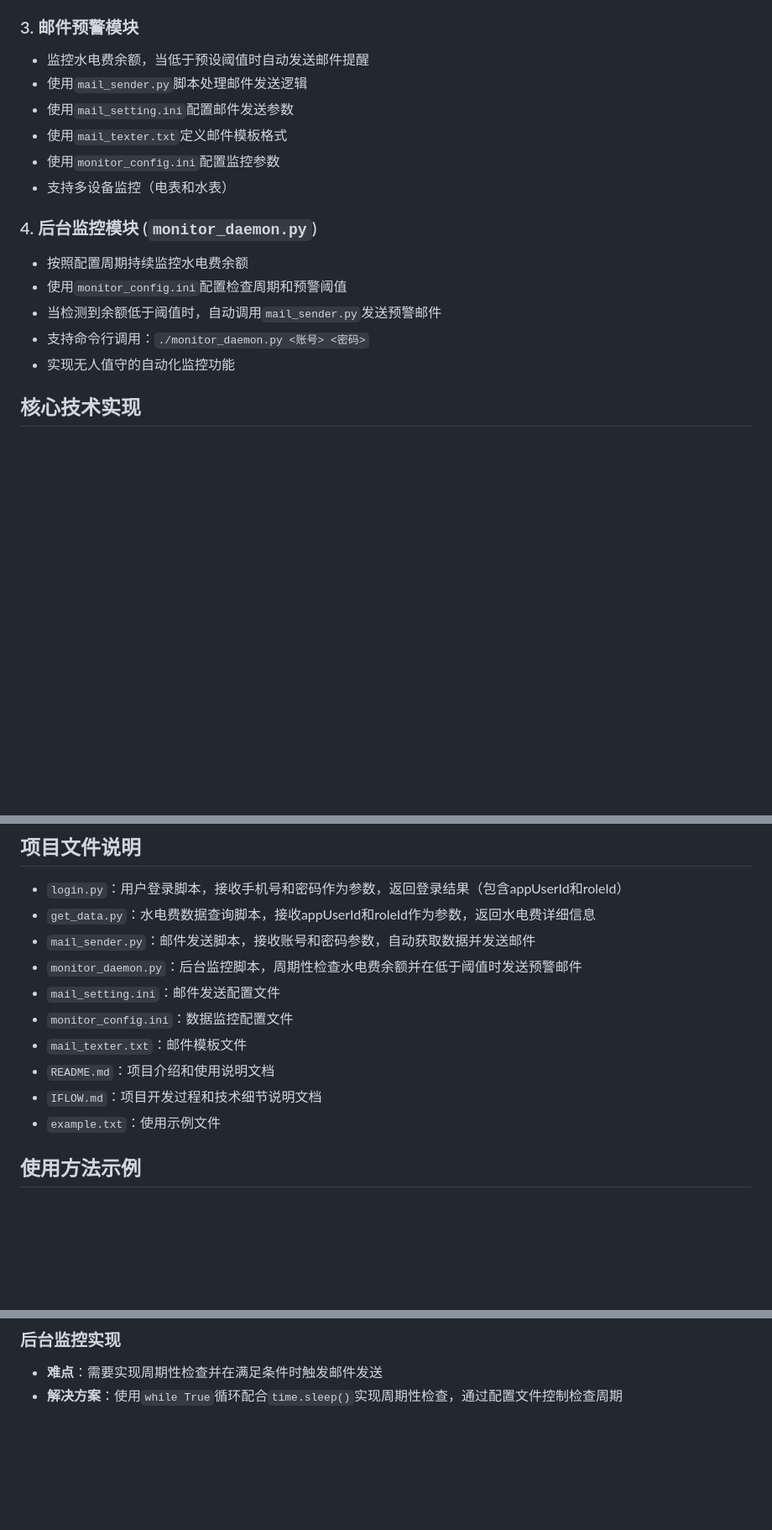
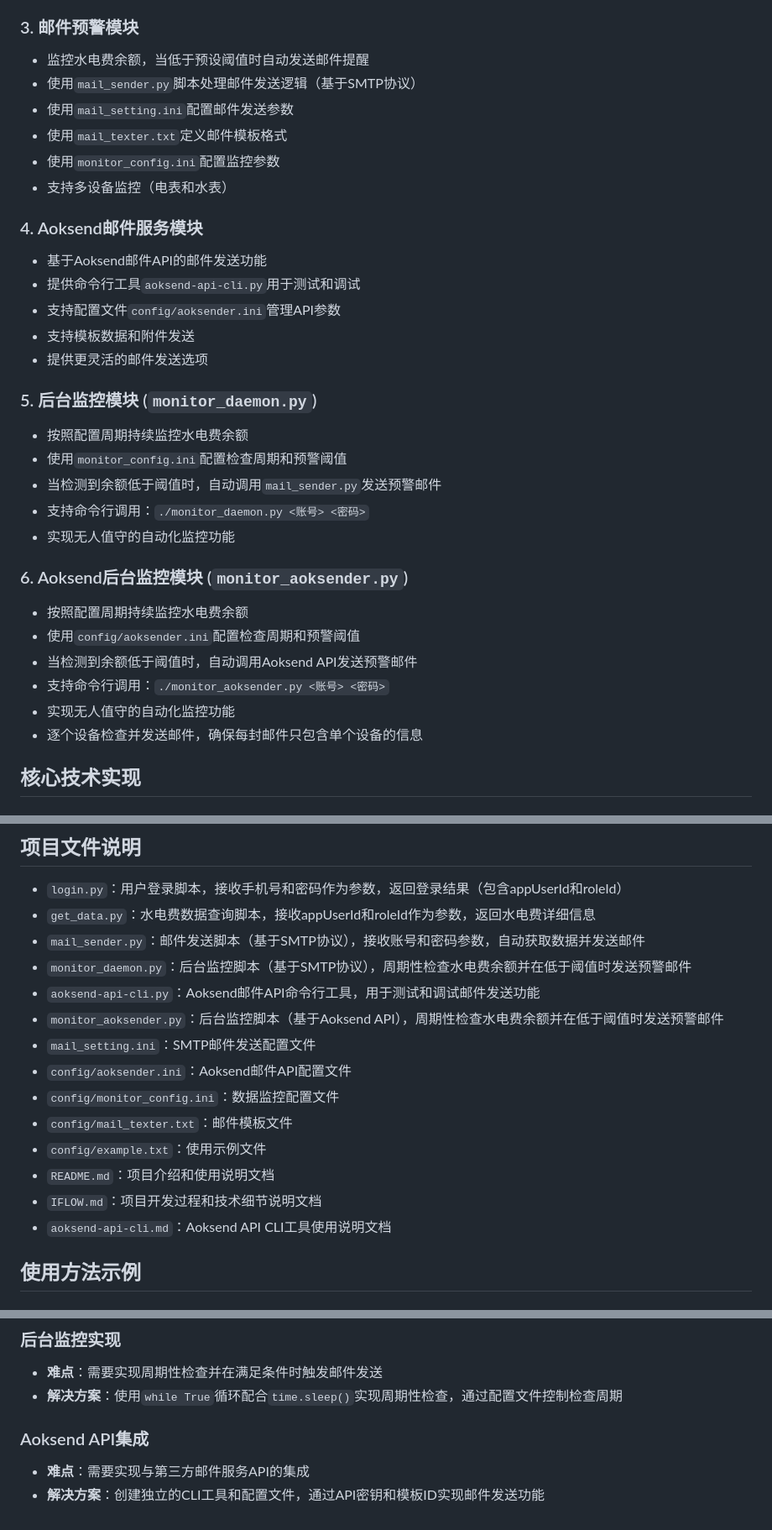
Before and after one commit to xmb505/SANY_check_money, a Markdown page: IFLOW.md, 3 parts joined by grey strips. Shown at 84% size. Rendered like a GitHub page; blank space fills up the shorter version.

```diff
--- a/IFLOW.md
+++ b/IFLOW.md
@@ -31,19 +32,36 @@
 ### 3. 邮件预警模块
 
 - 监控水电费余额，当低于预设阈值时自动发送邮件提醒
-- 使用`mail_sender.py`脚本处理邮件发送逻辑
+- 使用`mail_sender.py`脚本处理邮件发送逻辑（基于SMTP协议）
 - 使用`mail_setting.ini`配置邮件发送参数
 - 使用`mail_texter.txt`定义邮件模板格式
 - 使用`monitor_config.ini`配置监控参数
 - 支持多设备监控（电表和水表）
 
-### 4. 后台监控模块 (`monitor_daemon.py`)
+### 4. Aoksend邮件服务模块
+
+- 基于Aoksend邮件API的邮件发送功能
+- 提供命令行工具`aoksend-api-cli.py`用于测试和调试
+- 支持配置文件`config/aoksender.ini`管理API参数
+- 支持模板数据和附件发送
+- 提供更灵活的邮件发送选项
+
+### 5. 后台监控模块 (`monitor_daemon.py`)
 
 - 按照配置周期持续监控水电费余额
 - 使用`monitor_config.ini`配置检查周期和预警阈值
 - 当检测到余额低于阈值时，自动调用`mail_sender.py`发送预警邮件
 - 支持命令行调用：`./monitor_daemon.py <账号> <密码>`
 - 实现无人值守的自动化监控功能
+
+### 6. Aoksend后台监控模块 (`monitor_aoksender.py`)
+
+- 按照配置周期持续监控水电费余额
+- 使用`config/aoksender.ini`配置检查周期和预警阈值
+- 当检测到余额低于阈值时，自动调用Aoksend API发送预警邮件
+- 支持命令行调用：`./monitor_aoksender.py <账号> <密码>`
+- 实现无人值守的自动化监控功能
+- 逐个设备检查并发送邮件，确保每封邮件只包含单个设备的信息
 
 ## 核心技术实现
 
@@ -73,14 +91,18 @@
 
 - `login.py`：用户登录脚本，接收手机号和密码作为参数，返回登录结果（包含appUserId和roleId）
 - `get_data.py`：水电费数据查询脚本，接收appUserId和roleId作为参数，返回水电费详细信息
-- `mail_sender.py`：邮件发送脚本，接收账号和密码参数，自动获取数据并发送邮件
-- `monitor_daemon.py`：后台监控脚本，周期性检查水电费余额并在低于阈值时发送预警邮件
-- `mail_setting.ini`：邮件发送配置文件
-- `monitor_config.ini`：数据监控配置文件
-- `mail_texter.txt`：邮件模板文件
+- `mail_sender.py`：邮件发送脚本（基于SMTP协议），接收账号和密码参数，自动获取数据并发送邮件
+- `monitor_daemon.py`：后台监控脚本（基于SMTP协议），周期性检查水电费余额并在低于阈值时发送预警邮件
+- `aoksend-api-cli.py`：Aoksend邮件API命令行工具，用于测试和调试邮件发送功能
+- `monitor_aoksender.py`：后台监控脚本（基于Aoksend API），周期性检查水电费余额并在低于阈值时发送预警邮件
+- `mail_setting.ini`：SMTP邮件发送配置文件
+- `config/aoksender.ini`：Aoksend邮件API配置文件
+- `config/monitor_config.ini`：数据监控配置文件
+- `config/mail_texter.txt`：邮件模板文件
+- `config/example.txt`：使用示例文件
 - `README.md`：项目介绍和使用说明文档
 - `IFLOW.md`：项目开发过程和技术细节说明文档
-- `example.txt`：使用示例文件
+- `aoksend-api-cli.md`：Aoksend API CLI工具使用说明文档
 
 ## 使用方法示例
 
@@ -241,3 +321,7 @@ water_num = 10
 ### 后台监控实现
 - **难点**：需要实现周期性检查并在满足条件时触发邮件发送
 - **解决方案**：使用`while True`循环配合`time.sleep()`实现周期性检查，通过配置文件控制检查周期
+
+### Aoksend API集成
+- **难点**：需要实现与第三方邮件服务API的集成
+- **解决方案**：创建独立的CLI工具和配置文件，通过API密钥和模板ID实现邮件发送功能
```
Also changed, not shown: other parts of IFLOW.md (+63 -4 lines).
